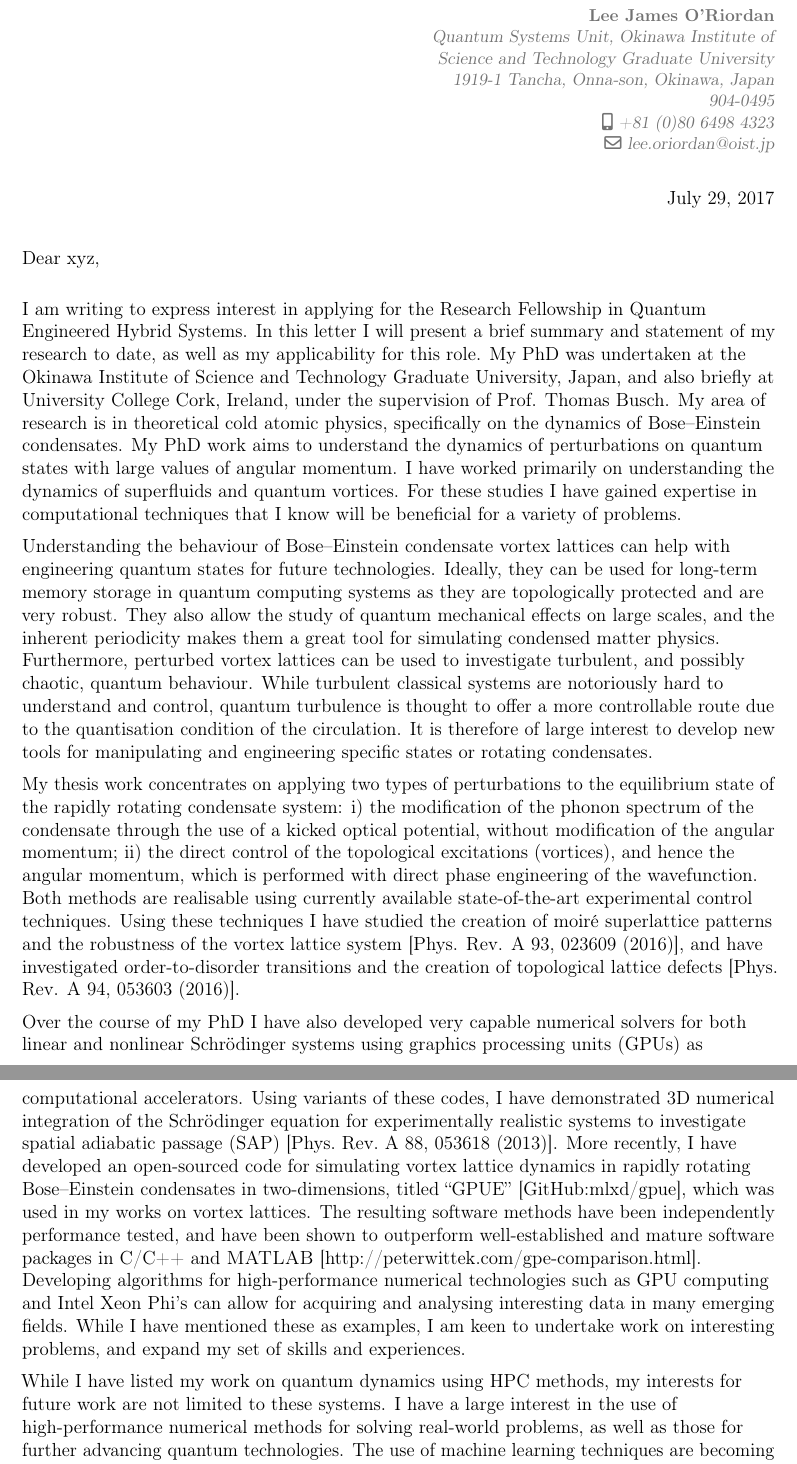
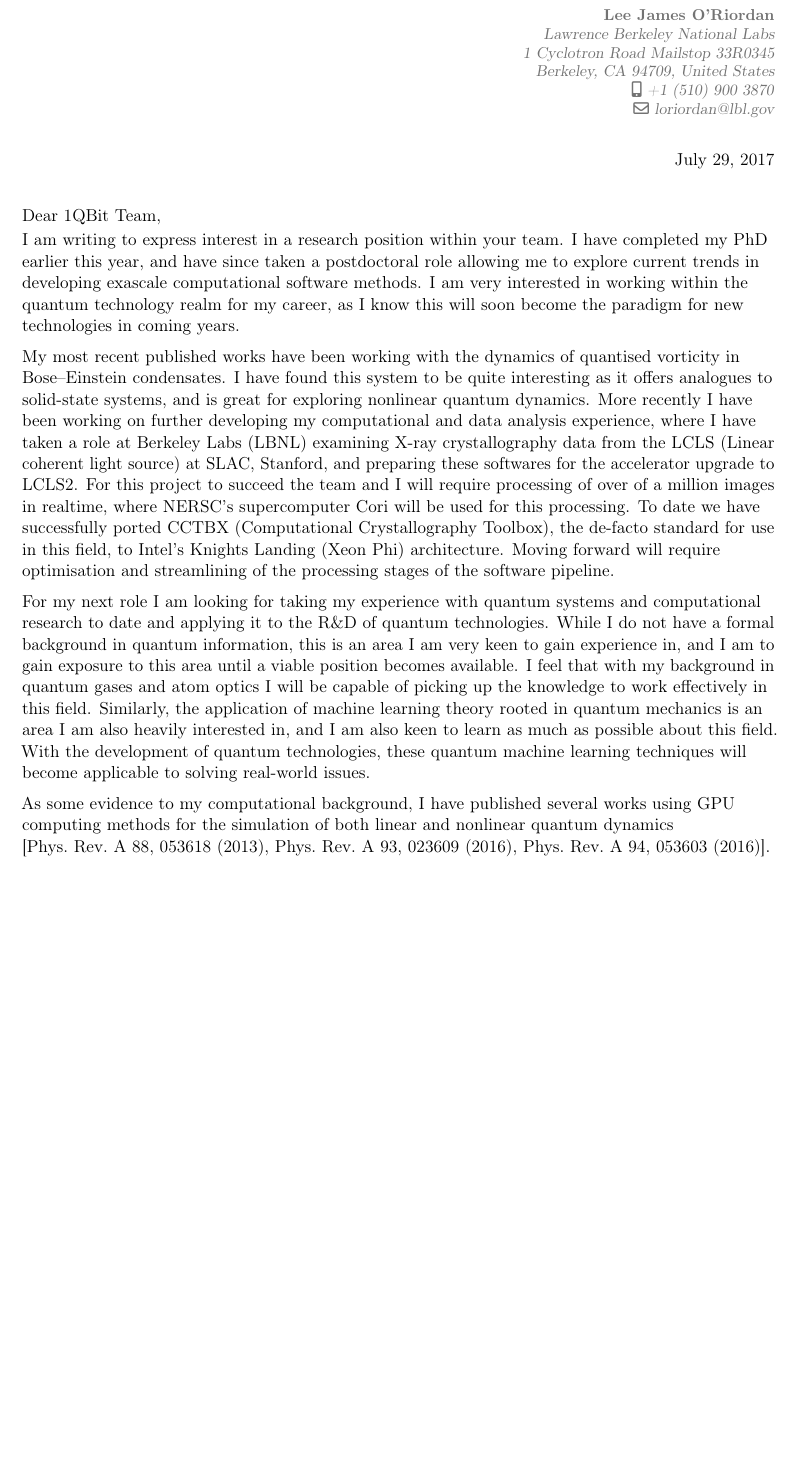
Before and after one commit to mlxd/CV, a LaTeX CV (covlett.tex): two parts of pages 1 and 2 of 2 before the commit and part of page 1 of 2 after it, the two joined at a grey line, cut so that both start at the same text, the shorter picture padded with empty space. Compiled offline with pdfLaTeX.

Commit message:
Updated covvlet

```diff
--- a/covlett.tex
+++ b/covlett.tex
@@ -20,24 +19,18 @@
 \begin{document}
     \recipient{}{}
     \date{\today} % Letter date
-    \opening{Dear xyz,}
+    \opening{Dear 1QBit Team,}
     \closing{Sincerely,}
     \makelettertitle
 {
-    I am writing to express interest in applying for the Research Fellowship in Quantum Engineered Hybrid Systems. In this letter I will present a brief summary and statement of my research to date, as well as my applicability for this role. My PhD was undertaken at the Okinawa Institute of Science and Technology Graduate University, Japan, and also briefly at University College Cork, Ireland, under the supervision of Prof. Thomas Busch. My area of research is in theoretical cold atomic physics, specifically on the dynamics of Bose--Einstein condensates. My PhD work aims to understand the dynamics of perturbations on quantum states with large values of angular momentum. I have worked primarily on understanding the dynamics of superfluids and quantum vortices. For these studies I have gained expertise in computational techniques that I know will be beneficial for a variety of problems.
+    \vspace{-0.5cm}
+    I am writing to express interest in a research position within your team. I have completed my PhD earlier this year, and have since taken a postdoctoral role allowing me to explore current trends in developing exascale computational software methods. I am very interested in working within the quantum technology realm for my career, as I know this will soon become the paradigm for new technologies in coming years.
 
-    %%%%%%%%%%%%%%%%%%%%%%%%%%%%%%%%%%%%%%%%%%%%%%%%%%%%%%%%%%%%%%%%%%%%%
-%\iffalse
-    Understanding the behaviour of Bose--Einstein condensate vortex lattices can help with engineering quantum states for future technologies. Ideally, they can be used for long-term memory storage in quantum computing systems as they are topologically protected and are very robust. They also allow the study of quantum mechanical effects on large scales, and the inherent periodicity makes them a great tool for simulating condensed matter physics. Furthermore, perturbed vortex lattices can be used to investigate turbulent, and possibly chaotic, quantum behaviour. While turbulent classical systems are notoriously hard to understand and control, quantum turbulence is thought to offer a more controllable route due to the quantisation condition of the circulation. It is therefore of large interest to develop new tools for manipulating and engineering specific states or rotating condensates.
+    My most recent published works have been working with the dynamics of quantised vorticity in Bose--Einstein condensates. I have found this system to be quite interesting as it offers analogues to solid-state systems, and is great for exploring nonlinear quantum dynamics. More recently I have been working on further developing my computational and data analysis experience, where I have taken a role at Berkeley Labs (LBNL) examining X-ray crystallography data from the LCLS (Linear coherent light source) at SLAC, Stanford, and preparing these softwares for the accelerator upgrade to LCLS2. For this project to succeed the team and I will require processing of over of a million images in realtime, where NERSC's supercomputer Cori will be used for this processing. To date we have successfully ported CCTBX (Computational Crystallography Toolbox), the de-facto standard for use in this field, to Intel's Knights Landing (Xeon Phi) architecture. Moving forward will require optimisation and streamlining of the processing stages of the software pipeline.
 
-    My thesis work concentrates on applying two types of perturbations to the equilibrium state of the rapidly rotating condensate system: i) the modification of the phonon spectrum of the condensate through the use of a kicked optical potential, without modification of the angular momentum; ii) the direct control of the topological excitations (vortices), and hence the angular momentum, which is performed with direct phase engineering of the wavefunction. Both methods are realisable using currently available state-of-the-art experimental control techniques. Using these techniques I have studied the creation of moir\'e superlattice patterns and the robustness of the vortex lattice system~[\href{http://journals.aps.org/pra/abstract/10.1103/PhysRevA.93.023609}{Phys. Rev. A 93, 023609 (2016)}], and have investigated order-to-disorder transitions and the creation of topological lattice defects~[\href{http://journals.aps.org/pra/abstract/10.1103/PhysRevA.94.053603}{Phys. Rev. A 94, 053603 (2016)}].
-%\fi
-    %%%%%%%%%%%%%%%%%%%%%%%%%%%%%%%%%%%%%%%%%%%%%%%%%%%%%%%%%%%%%%%%%%%%%
+    For my next role I am looking for taking my experience with quantum systems and computational research to date and applying it to the R\&D of quantum technologies. While I do not have a formal background in quantum information, this is an area I am very keen to gain experience in, and I am to gain exposure to this area until a viable position becomes available. I feel that with my background in quantum gases and atom optics I will be capable of picking up the knowledge to work effectively in this field. Similarly, the application of machine learning theory rooted in quantum mechanics is an area I am also heavily interested in, and I am also keen to learn as much as possible about this field. With the development of quantum technologies, these quantum machine learning techniques will become applicable to solving real-world issues.
 
-    Over the course of my PhD I have also developed very capable numerical solvers for both linear and nonlinear Schr\"odinger systems using graphics processing units (GPUs) as computational accelerators. Using variants of these codes, I have demonstrated 3D numerical integration of the Schr\"odinger equation for experimentally realistic systems to investigate spatial adiabatic passage (SAP)~[\href{http://journals.aps.org/pra/abstract/10.1103/PhysRevA.88.053618}{Phys.~Rev.~A~88, 053618 (2013)}]. More recently, I have developed an open-sourced code for simulating vortex lattice dynamics in rapidly rotating Bose--Einstein condensates in two-dimensions, titled ``GPUE''~[\href{https://github.com/mlxd/gpue}{GitHub:mlxd/gpue}], which was used in my works on vortex lattices. The resulting software methods have been independently performance tested, and have been shown to outperform well-established and mature software packages in C/C++ and \textsc{MATLAB}~[http://peterwittek.com/gpe-comparison.html]. Developing algorithms for high-performance numerical technologies such as GPU computing and Intel Xeon Phi's can allow for acquiring and analysing interesting data in many emerging fields. While I have mentioned these as examples, I am keen to undertake work on interesting problems, and expand my set of skills and experiences.
+    %During my time in the graduate programme at OIST, and my software engineering experience prior to starting my research career, I have also gained a variety of experience in many areas outside my specialisation, such as cryo-electron microscopy, protein crystallization, 3D molecular reconstruction, fluid mechanics, and optics. With these I may offer a unique perspective to a variety of problems.
 
-    %Recently, I have begun a collaboration with another researcher on the code to allow for solution of the three-dimensional Gross--Pitaevskii equation using graphics processors. The code is currently being extending with the ability to include gauge potentials, and will in time allow for the investigation of vortex knots, tangles, and reconnections in 3D condensates. The use of gauge potentials will also allow for the investigations into artificial magnetism, with the potential for developing simulators of crystalline condensed matter physics. Quantum turbulence using vortices in two and three dimensional condensates can also be directly accessed using gauge potentials to define well-ordered starting configurations. %While I have not worked with superfluid Fermi systems, nor polaron BEC systems, I would like to gain some understanding of the behaviour of these such systems to allow for their simulation also.
+    As some evidence to my computational background, I have published several works using GPU computing methods for the simulation of both linear and nonlinear quantum dynamics [\href{http://journals.aps.org/pra/abstract/10.1103/PhysRevA.88.053618}{Phys.~Rev.~A~88, 053618 (2013)}, \href{https://journals.aps.org/pra/abstract/10.1103/PhysRevA.93.023609}{Phys.~Rev.~A~93, 023609 (2016)}, \href{https://journals.aps.org/pra/abstract/10.1103/PhysRevA.94.053603}{Phys.~Rev.~A~94, 053603 (2016)}]. The software for the above works was realised as an open-souced application [\href{https://github.com/gpue-group/gpue}{GitHub:gpue-group/gpue}], and has been independently performance tested to show itself as the fastest of its kind [\href{http://peterwittek.com/gpe-comparison.html}{Wittek:blog}]. All current work at Berkeley Labs will appear in conference proceedings and publications in time.
 
-    %During my time in the graduate programme at OIST, I have also gained a variety of experience in many areas outside my specialisation. I have spent time studying cryo-electron microscopy, protein crystallization, single particle tomography, 3D molecular reconstruction, fluid mechanics, and optics. Given my diverse background, having spent some time in industry before pursuing PhD study, my resulting work at OIST, as well as my experiences to date, I may offer a unique perspective to a variety of problems.
-
-    While I have listed my work on quantum dynamics using HPC methods, my interests for future work are not limited to these systems. I have a large interest in the use of high-performance numerical methods for solving real-world problems, as well as those for further advancing quantum technologies. The use of machine learning techniques are becoming more widespread in many disciplines, and I am curious to understand their application to problems of physical systems. I intend to apply deep learning methods and techniques to many-body physics problems. Though I currently have little training in machine learning methods, I intend to study and research in this area for my own interests. The experience I would gain can allow me to introduce a new set of skills and techniques into the field of understanding the dynamics of quantum mechanical systems. %Performance optimisation of software codes is also a passion of mine, and I have attained a great deal of experience with this during my PhD.
```
Also changed, not shown: covlett.tex (25 more changed lines).
